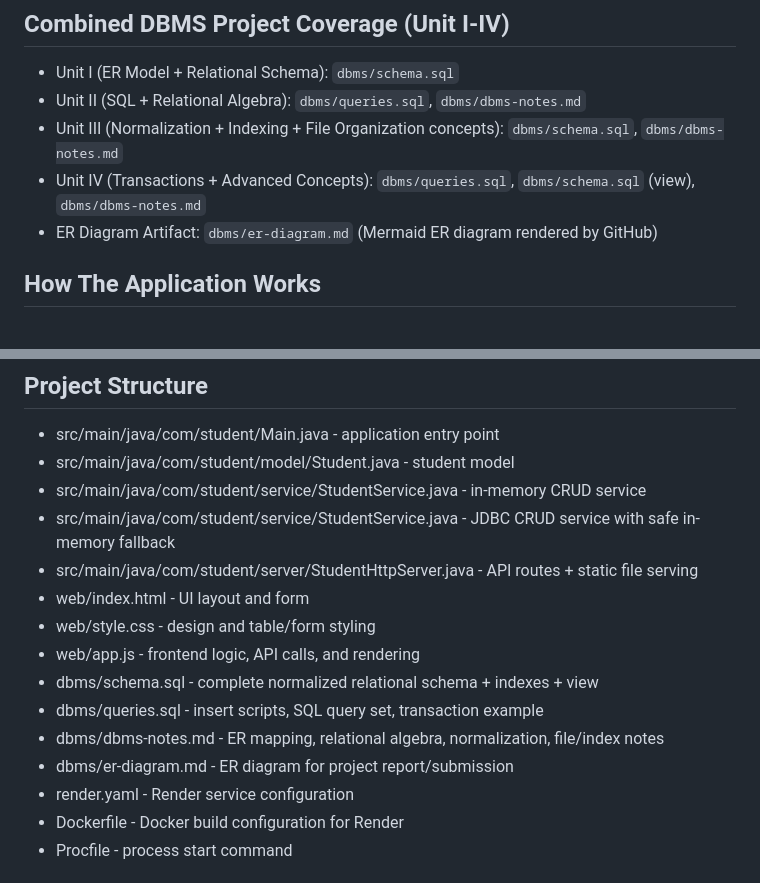
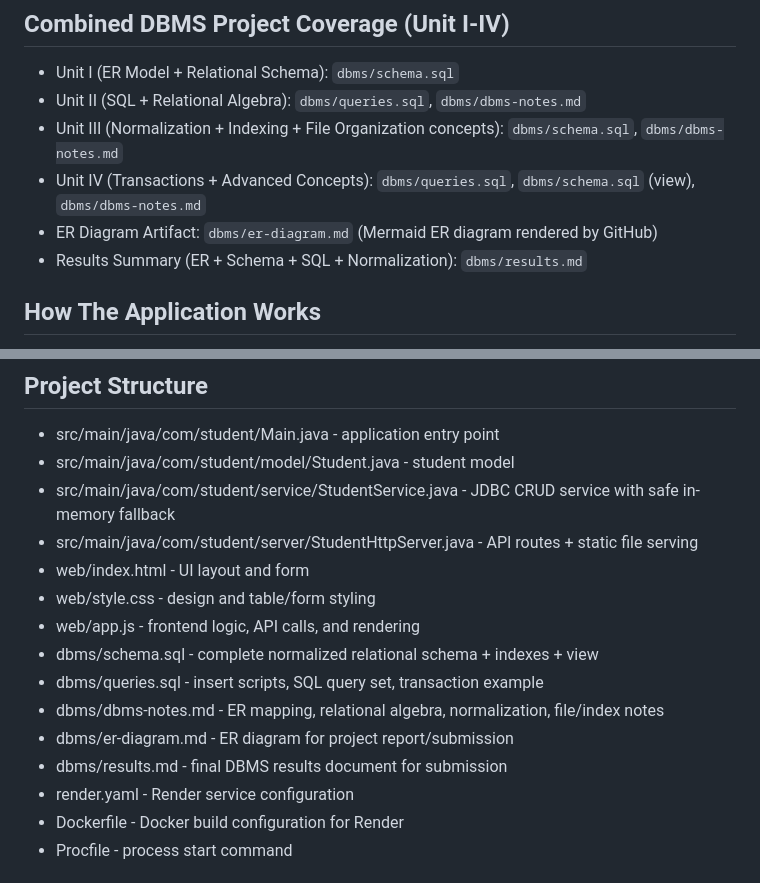
Before and after one commit to KritikaTech123/Student-info-management, a Markdown page: README.md, 2 parts joined by grey strips. Drawn GitHub-style.

Commit message:
Add DBMS results document for ER schema SQL normalization

```diff
--- a/README.md
+++ b/README.md
@@ -27,6 +27,7 @@ This repository is now combined with a complete DBMS syllabus design pack (Unit
 - Unit III (Normalization + Indexing + File Organization concepts): `dbms/schema.sql`, `dbms/dbms-notes.md`
 - Unit IV (Transactions + Advanced Concepts): `dbms/queries.sql`, `dbms/schema.sql` (view), `dbms/dbms-notes.md`
 - ER Diagram Artifact: `dbms/er-diagram.md` (Mermaid ER diagram rendered by GitHub)
+- Results Summary (ER + Schema + SQL + Normalization): `dbms/results.md`
 
 ## How The Application Works
 1. The Java server starts on a configurable `PORT` and serves both API endpoints and static web files.
@@ -44,7 +45,6 @@ This repository is now combined with a complete DBMS syllabus design pack (Unit
 ## Project Structure
 - src/main/java/com/student/Main.java - application entry point
 - src/main/java/com/student/model/Student.java - student model
-- src/main/java/com/student/service/StudentService.java - in-memory CRUD service
 - src/main/java/com/student/service/StudentService.java - JDBC CRUD service with safe in-memory fallback
 - src/main/java/com/student/server/StudentHttpServer.java - API routes + static file serving
 - web/index.html - UI layout and form
@@ -54,6 +54,7 @@ This repository is now combined with a complete DBMS syllabus design pack (Unit
 - dbms/queries.sql - insert scripts, SQL query set, transaction example
 - dbms/dbms-notes.md - ER mapping, relational algebra, normalization, file/index notes
 - dbms/er-diagram.md - ER diagram for project report/submission
+- dbms/results.md - final DBMS results document for submission
 - render.yaml - Render service configuration
 - Dockerfile - Docker build configuration for Render
 - Procfile - process start command
```
Also changed, not shown: dbms/results.md (added, +68 -0 lines).
